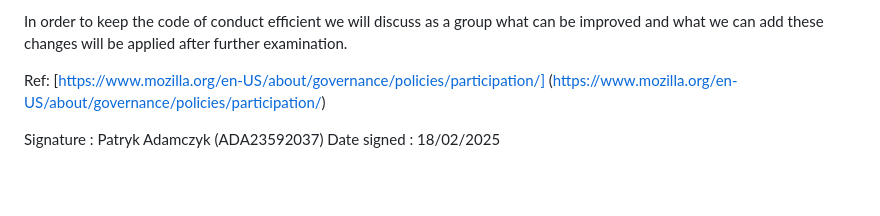
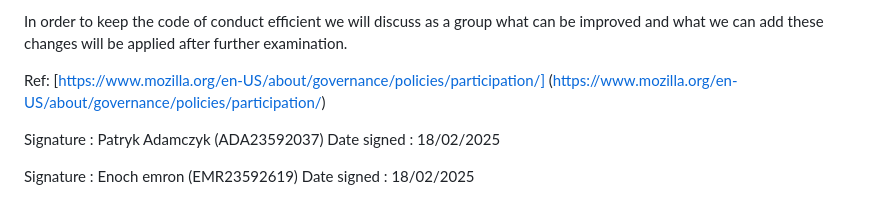
Before and after one commit to emrone123/share-price-comparison, a Markdown page: code of conduct.md, the part around the change. Rendered like a GitHub page; blank space fills up the shorter version.

```diff
--- a/code of conduct.md
+++ b/code of conduct.md
@@ -128,3 +128,6 @@ Ref: [https://www.mozilla.org/en-US/about/governance/policies/participation/]
 
 Signature : Patryk Adamczyk (ADA23592037)
 Date signed : 18/02/2025
+
+Signature : Enoch emron (EMR23592619)
+Date signed : 18/02/2025
```
